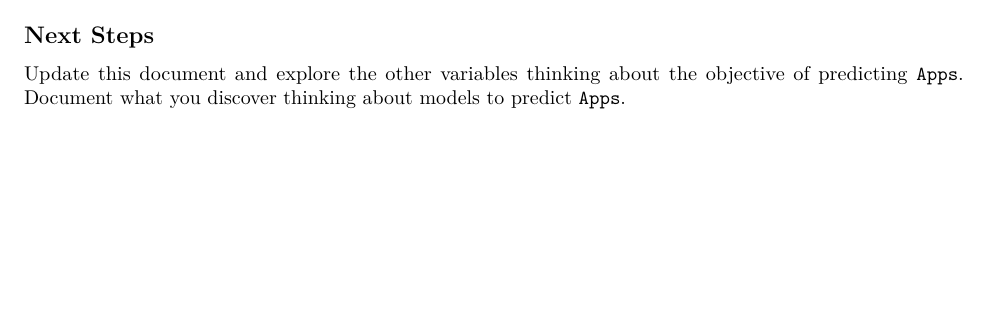
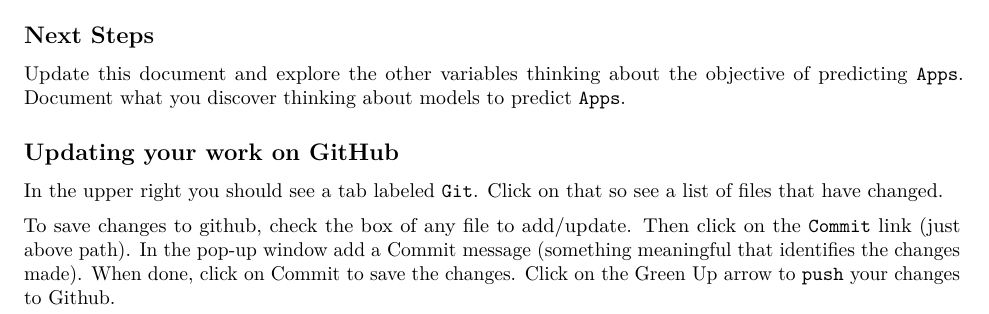
Before and after one commit to yzha0802/Lab1, an R Markdown document (lab1.Rmd): part of page 4 of 4, cut so that both start at the same text, the shorter picture padded with empty space. Rendered offline with R 4.5, knitr and Pandoc, then LaTeX, with nearby package versions; some code elsewhere in the file could not run offline.

Commit message:
Added instructions on how to push to github

```diff
--- a/lab1.Rmd
+++ b/lab1.Rmd
@@ -203,3 +203,9 @@ ggplot(College, aes(x = Elite, y = Outstate,
 ## Next Steps
 
 Update this document and explore the other variables thinking about the objective of predicting `Apps`.  Document what you discover thinking about models to predict `Apps`.
+
+## Updating your work on GitHub
+
+In the upper right you should see a tab labeled `Git`.  Click on that so see a list of files that have changed.
+
+To save changes to github, check the box of any file to add/update.  Then click on the `Commit` link (just above path).  In the pop-up window add a Commit message (something meaningful that identifies the changes made).  When done, click on Commit to save the changes.  Click on the Green Up arrow to `push` your changes to Github.
```
